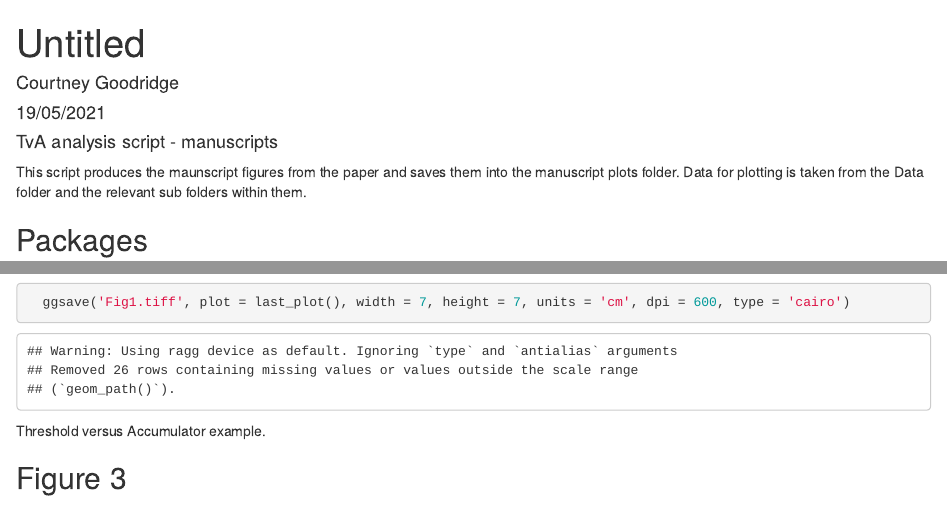
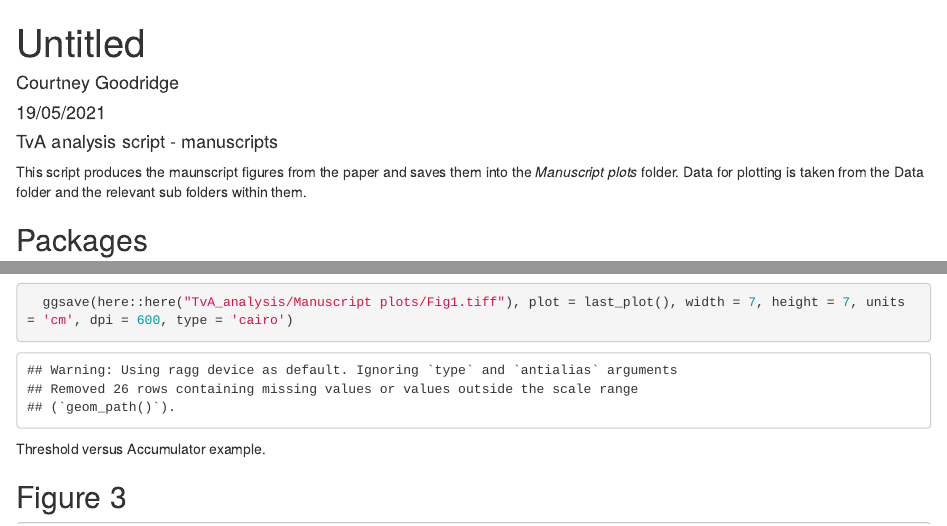
Before and after one commit to courtneygoodridge/TvA_analysis, an R Markdown document (TvA_finished_figures_Exp2_only.Rmd): the page in a window 1100 px wide, from its top, and a second part further down, joined at a grey line. Rendered offline with R 4.5, knitr and Pandoc, with nearby package versions; some code elsewhere in the file could not run offline.

Commit message:
manuscript plots - figure 1

````diff
--- a/TvA_finished_figures_Exp2_only.Rmd
+++ b/TvA_finished_figures_Exp2_only.Rmd
@@ -11,7 +11,7 @@ knitr::opts_chunk$set(echo = TRUE)
 
 #### TvA analysis script - manuscripts
 
-This script produces the maunscript figures from the paper and saves them into the manuscript plots folder. Data for plotting is taken from the Data folder and the relevant sub folders within them.
+This script produces the maunscript figures from the paper and saves them into the *Manuscript plots* folder. Data for plotting is taken from the Data folder and the relevant sub folders within them.
 
 ## Packages
 
@@ -118,7 +118,10 @@ ggplot() +
   theme_plot +
   theme(legend.position = c(0.33, 0.83), legend.spacing.y = unit(0.1, "cm"), legend.margin = margin(0.05,0.05,0,0, unit = "cm"), legend.key = element_blank(), legend.key.width = unit(0.5, 'cm'), legend.key.size = unit(0, 'cm'), axis.text.y = element_blank(), axis.ticks.y = element_blank(), axis.title.y = element_text(size = 12), plot.title = element_text(size = 20, face = "bold"), axis.title.x = element_text(size = 12), axis.ticks.x = element_blank(), axis.text.x = element_blank(), title = element_text(size = 9), legend.title = element_text(size = 11, face = "bold"), legend.text = element_text(size = 11), axis.line.y = element_line(arrow = grid::arrow(length = unit(0.5, "cm"), ends = "last")), axis.line.x = element_line(arrow = grid::arrow(length = unit(0.5, "cm"), ends = "last")))
 
-  ggsave('Fig1.tiff', plot = last_plot(), width = 7, height = 7, units = 'cm', dpi = 600, type = 'cairo')
+  ggsave(here::here("TvA_analysis/Manuscript plots/Fig1.tiff"), plot = last_plot(), width = 7, height = 7, units = 'cm', dpi = 600, type = 'cairo')
+
+
+
 ```
 
 Threshold versus Accumulator example.
````
Also changed, not shown: 1 other file.
